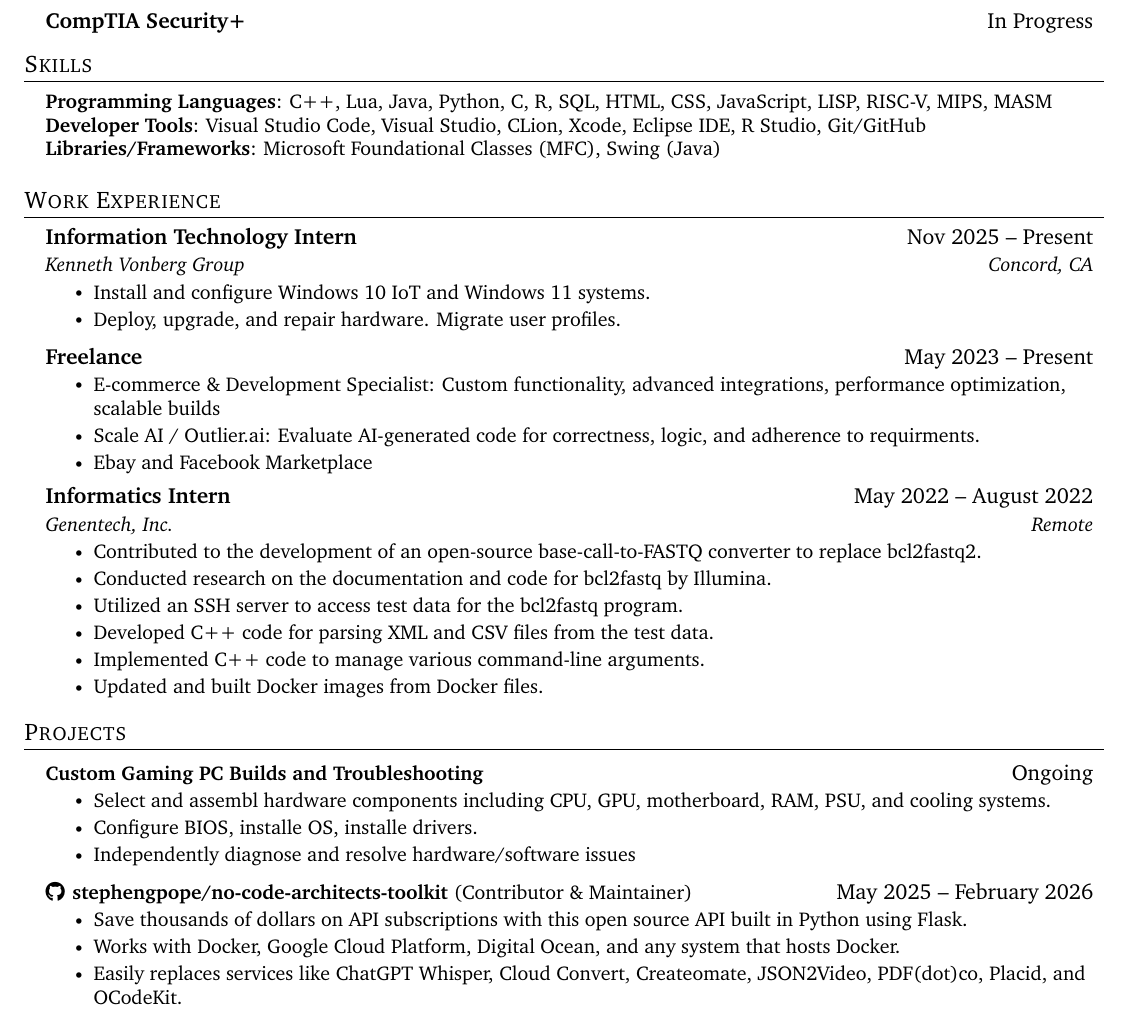
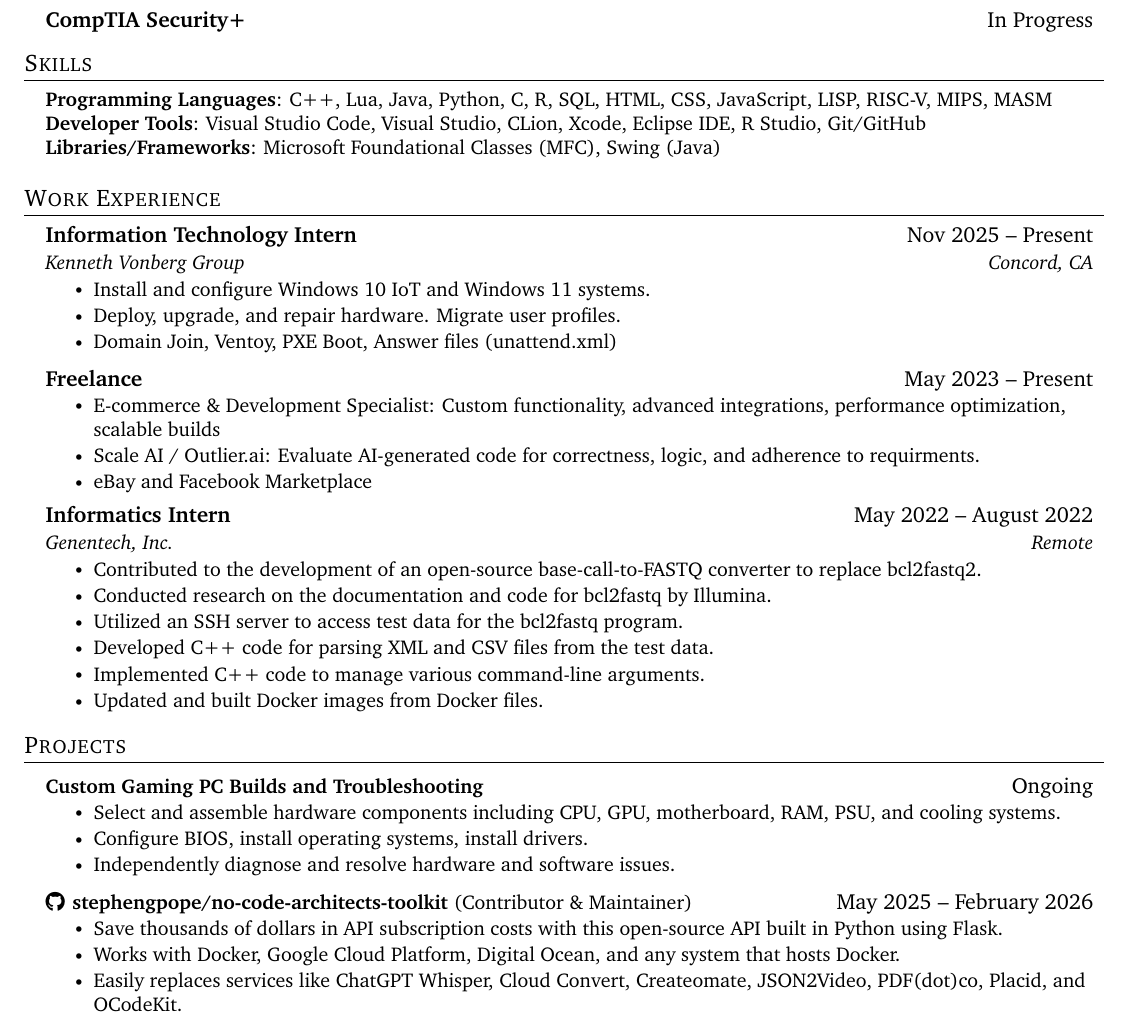
Before and after one commit to HarrisonFisher/HarrisonFisher.github.io, a LaTeX document (IT2.tex): part of the page, cut so that both start at the same text. Compiled offline with pdfLaTeX.

Commit message:
Fix typos and improve wording in IT2.tex
Corrected spelling and grammatical errors in the document.

```diff
--- a/IT2.tex
+++ b/IT2.tex
@@ -200,6 +200,7 @@
     \resumeItemListStart
       \resumeItem{Install and configure Windows 10 IoT and Windows 11 systems.}
       \resumeItem{Deploy, upgrade, and repair hardware. Migrate user profiles.}
+      \resumeItem{Domain Join, Ventoy, PXE Boot, Answer files (unattend.xml)}
     \resumeItemListEnd
 
     % \resumeSubheading
@@ -208,7 +209,7 @@
     \resumeItemListStart
       \resumeItem{E-commerce \& Development Specialist: Custom functionality, advanced integrations, performance optimization, scalable builds} %etsy, shopify, canva, benica magazine
       \resumeItem{Scale AI / Outlier.ai: Evaluate AI-generated code for correctness, logic, and adherence to requirments.}
-      \resumeItem{Ebay and Facebook Marketplace}
+      \resumeItem{eBay and Facebook Marketplace}
     \resumeItemListEnd
 
     % \resumeSubheading
@@ -262,15 +263,16 @@
     \resumeProjectHeading
         {\textbf{Custom Gaming PC Builds and Troubleshooting}}{Ongoing}
         \resumeItemListStart
-          \resumeItem{Select and assembl hardware components including CPU, GPU, motherboard, RAM, PSU, and cooling systems.}
-          \resumeItem{Configure BIOS, installe OS, installe drivers.}
-          \resumeItem{Independently diagnose and resolve hardware/software issues}
+          \resumeItem{Select and assemble hardware components including CPU, GPU, motherboard, RAM, PSU, and cooling systems.}
+          \resumeItem{Configure BIOS, install operating systems, install drivers.}
+          \resumeItem{Independently diagnose and resolve hardware and software issues.}
+
         \resumeItemListEnd
 
       \resumeProjectHeading
           {\href{https://github.com/stephengpope/no-code-architects-toolkit}{\faGithub \hspace{1pt} \textbf{stephengpope/no-code-architects-toolkit}}\hspace{3pt}(Contributor \& Maintainer)}{May 2025 -- February 2026}
           \resumeItemListStart
-            \resumeItem{Save thousands of dollars on API subscriptions with this open source API built in Python using Flask.}
+            \resumeItem{Save thousands of dollars in API subscription costs with this open-source API built in Python using Flask.}
             \resumeItem{Works with Docker, Google Cloud Platform, Digital Ocean, and any system that hosts Docker.}
             \resumeItem{Easily replaces services like ChatGPT Whisper, Cloud Convert, Createomate, JSON2Video, PDF(dot)co, Placid, and OCodeKit.}
           \resumeItemListEnd
```
Also changed, not shown: IT2.tex (2 more changed lines).
